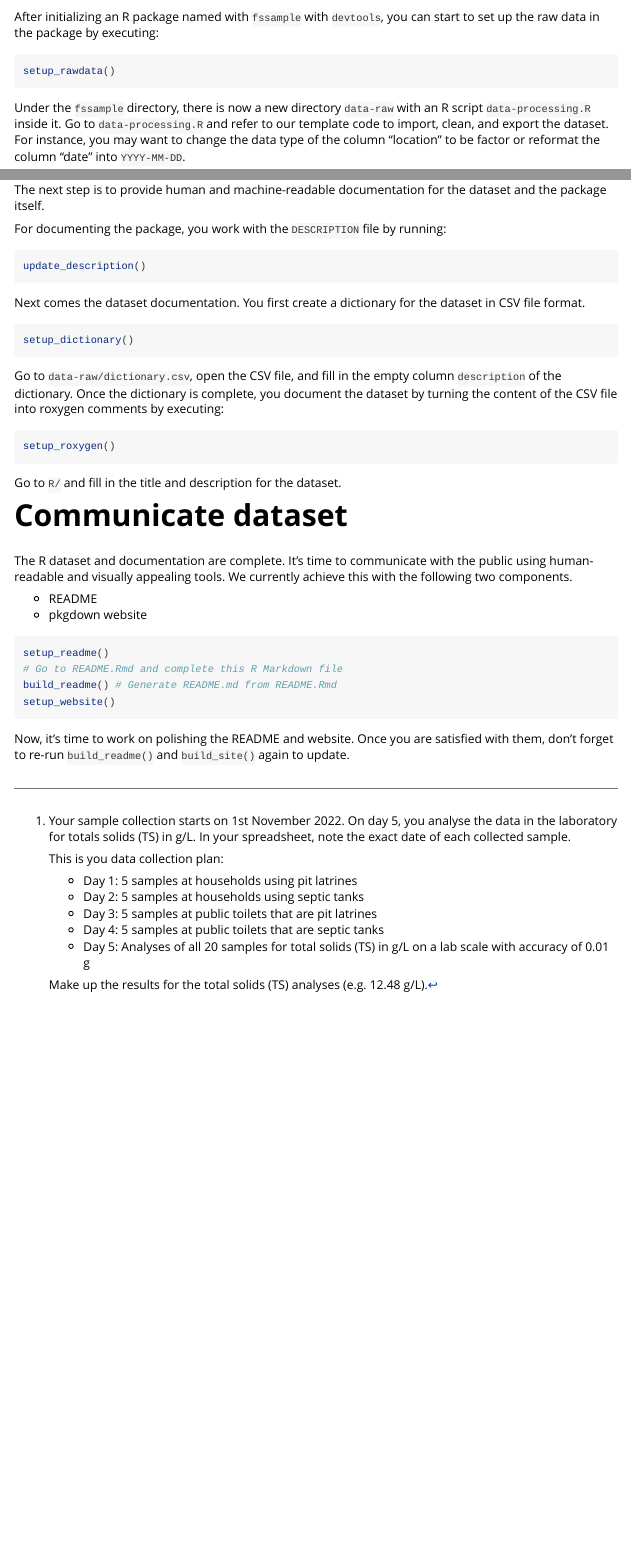
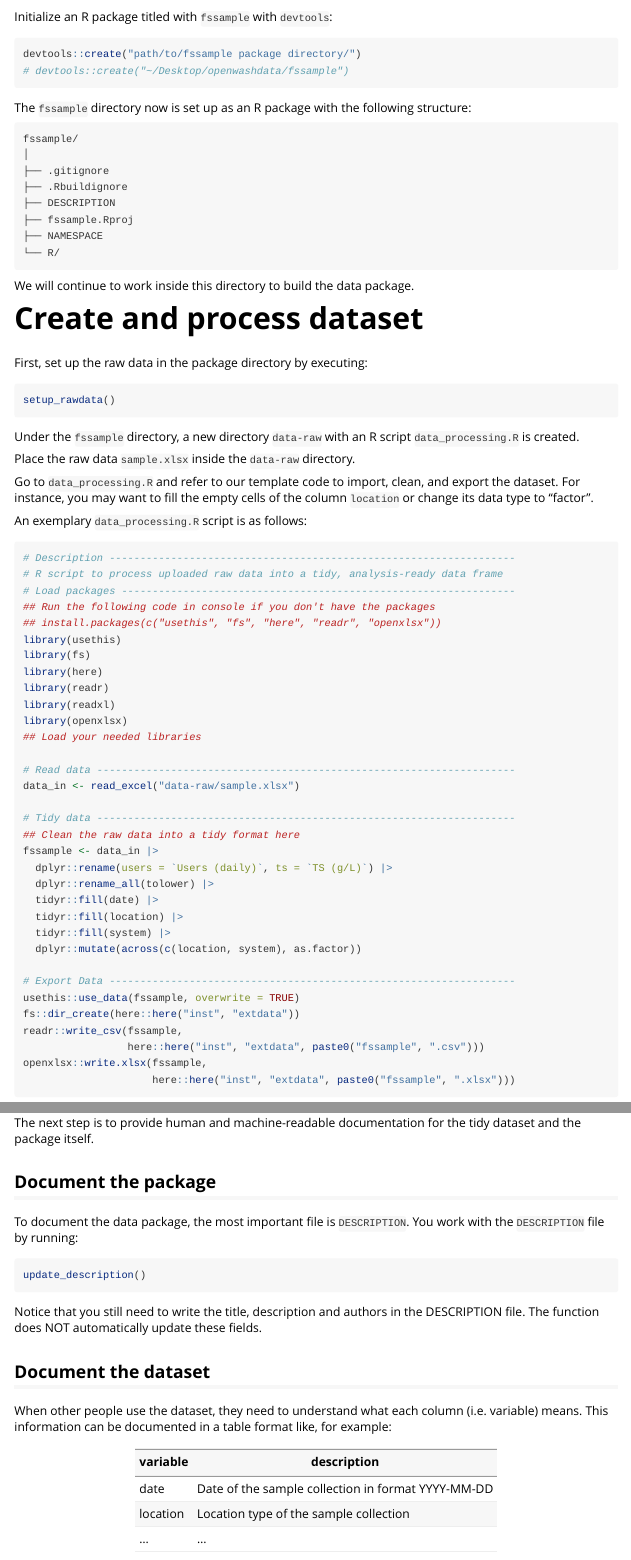
Before and after one commit to openwashdata-dev/washr, an R Markdown document (vignettes/washr-get-started.Rmd): the page in a window 1100 px wide, from 350 px down before the commit and from 360 px down after it, so that both start at the same text, and a second part further down, joined at a grey line. Rendered offline with R 4.5, knitr and Pandoc, with nearby package versions.

Commit message:
revise vignette until "communicate dataset"

````diff
--- a/vignettes/washr-get-started.Rmd
+++ b/vignettes/washr-get-started.Rmd
@@ -1,6 +1,8 @@
 ---
 title: "Get started with washr"
-output: rmarkdown::html_vignette
+output:
+  rmarkdown::html_vignette:
+    number_sections: true
 vignette: >
   %\VignetteIndexEntry{Get started with washr}
   %\VignetteEngine{knitr::rmarkdown}
@@ -40,2 +37 @@ This vignette demonstrates the `washr` data package development workflow with a
 
-After initializing an R package named with `fssample` with `devtools`, you can start to set up the raw data in the package by executing:
@@ -42,13 +43,69 @@ After initializing an R package named with `fssample` with `devtools`, you can s
+Initialize an R package titled with `fssample` with `devtools`:
+
+```{r create_package}
+devtools::create("path/to/fssample package directory/")
+# devtools::create("~/Desktop/openwashdata/fssample")
+```
+
+The `fssample` directory now is set up as an R package with the following structure:
+
+```
+fssample/
+│
+├── .gitignore
+├── .Rbuildignore
+├── DESCRIPTION
+├── fssample.Rproj
+├── NAMESPACE
+└── R/
+```
+
+We will continue to work inside this directory to build the data package.
+
+# Create and process dataset
+
+First, set up the raw data in the package directory by executing:
 
 ```{r setup_rawdata}
 setup_rawdata()
 ```
 
-Under the `fssample` directory, there is now a new directory `data-raw` with an R script `data-processing.R` inside it. Go to `data-processing.R` and refer to our template code to import, clean, and export the dataset. For instance, you may want to change the data type of the column "location" to be factor or reformat the column "date" into `YYYY-MM-DD`.
+Under the `fssample` directory, a new directory `data-raw` with an R script `data_processing.R` is created.
 
-After executing the last a few lines in `data-processing.R`, namely,
+Place the raw data `sample.xlsx` inside the `data-raw` directory.
 
-```{r export_data}
+Go to `data_processing.R` and refer to our template code to import, clean, and export the dataset. For instance, you may want to fill the empty cells of the column `location` or change its data type to "factor".
+
+An exemplary `data_processing.R` script is as follows:
+
+```{r data_processing}
+# Description ------------------------------------------------------------------
+# R script to process uploaded raw data into a tidy, analysis-ready data frame
+# Load packages ----------------------------------------------------------------
+## Run the following code in console if you don't have the packages
+## install.packages(c("usethis", "fs", "here", "readr", "openxlsx"))
+library(usethis)
+library(fs)
+library(here)
+library(readr)
+library(readxl)
+library(openxlsx)
+## Load your needed libraries
+
+# Read data --------------------------------------------------------------------
+data_in <- read_excel("data-raw/sample.xlsx")
+
+# Tidy data --------------------------------------------------------------------
+## Clean the raw data into a tidy format here
+fssample <- data_in |>
+  dplyr::rename(users = `Users (daily)`, ts = `TS (g/L)`) |>
+  dplyr::rename_all(tolower) |>
+  tidyr::fill(date) |>
+  tidyr::fill(location) |>
+  tidyr::fill(system) |>
+  dplyr::mutate(across(c(location, system), as.factor))
+
+# Export Data ------------------------------------------------------------------
 usethis::use_data(fssample, overwrite = TRUE)
 fs::dir_create(here::here("inst", "extdata"))
 readr::write_csv(fssample,
@@ -63,10 +133,23 @@ A directory `data/` that contains the exported data in `.rds` format was created
 
-The next step is to provide human and machine-readable documentation for the dataset and the package itself.
+# Document dataset
 
-For documenting the package, you work with the `DESCRIPTION` file by running:
+The next step is to provide human and machine-readable documentation for the tidy dataset and the package itself.
+
+## Document the package
+
+To document the data package, the most important file is `DESCRIPTION`. You work with the `DESCRIPTION` file by running:
 
 ```{r update_dict}
 update_description()
 ```
 
-Next comes the dataset documentation. You first create a dictionary for the dataset in CSV file format.
+Notice that you still need to write the title, description and authors in the DESCRIPTION file. The function does NOT automatically update these fields.
+
+## Document the dataset
+
+When other people use the dataset, they need to understand what each column (i.e. variable) means. This information can be documented in a table format like, for example:
+
+| variable | description                                        |
+|----------|----------------------------------------------------|
+| date     | Date of the sample collection in format YYYY-MM-DD |
+| location | Location type of the sample collection             |
@@ -75,4 +161,3 @@ Next comes the dataset documentation. You first create a dictionary for the data
 setup_dictionary()
 ```
 
-Go to `data-raw/dictionary.csv`, open the CSV file, and fill in the empty column `description` of the dictionary. Once the dictionary is complete, you document the dataset by turning the content of the CSV file into roxygen comments by executing:
@@ -81,4 +172,3 @@ Go to `data-raw/dictionary.csv`, open the CSV file, and fill in the empty column
 setup_roxygen()
 ```
 
-Go to `R/` and fill in the title and description for the dataset.
````
Also changed, not shown: inst/extdata/sample.xlsx (added), vignettes/write_dict.gif (added), vignettes/washr-get-started.Rmd (77 more changed lines).
